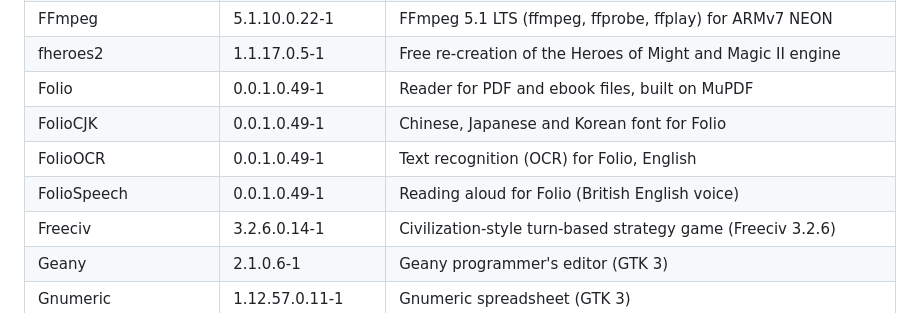
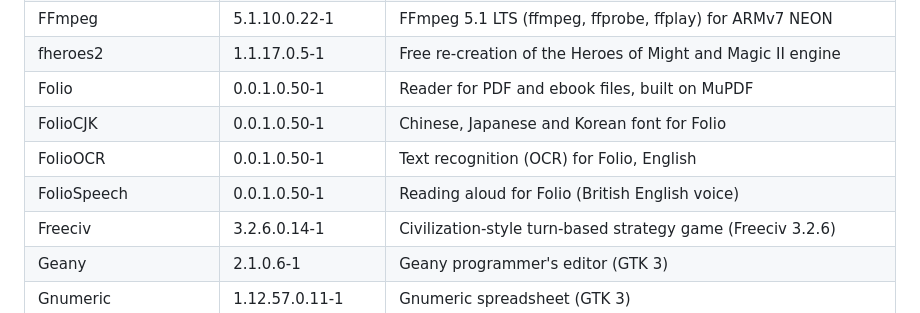
Before and after one commit to adyoull/riscos-packages, a Markdown page: README.md, the part around the change. Drawn GitHub-style.

Commit message:
Packaging tools and specs, 2026-10-19

```diff
--- a/README.md
+++ b/README.md
@@ -17,10 +17,10 @@ the others. The list is also on <https://adyoull.github.io/riscos-packages/>.
 | ClawsMail | 4.4.0.0.17-1 | Claws Mail email client (GTK 3) |
 | FFmpeg | 5.1.10.0.22-1 | FFmpeg 5.1 LTS (ffmpeg, ffprobe, ffplay) for ARMv7 NEON |
 | fheroes2 | 1.1.17.0.5-1 | Free re-creation of the Heroes of Might and Magic II engine |
-| Folio | 0.0.1.0.49-1 | Reader for PDF and ebook files, built on MuPDF |
-| FolioCJK | 0.0.1.0.49-1 | Chinese, Japanese and Korean font for Folio |
-| FolioOCR | 0.0.1.0.49-1 | Text recognition (OCR) for Folio, English |
-| FolioSpeech | 0.0.1.0.49-1 | Reading aloud for Folio (British English voice) |
+| Folio | 0.0.1.0.50-1 | Reader for PDF and ebook files, built on MuPDF |
+| FolioCJK | 0.0.1.0.50-1 | Chinese, Japanese and Korean font for Folio |
+| FolioOCR | 0.0.1.0.50-1 | Text recognition (OCR) for Folio, English |
+| FolioSpeech | 0.0.1.0.50-1 | Reading aloud for Folio (British English voice) |
 | Freeciv | 3.2.6.0.14-1 | Civilization-style turn-based strategy game (Freeciv 3.2.6) |
 | Geany | 2.1.0.6-1 | Geany programmer's editor (GTK 3) |
 | Gnumeric | 1.12.57.0.11-1 | Gnumeric spreadsheet (GTK 3) |
```
